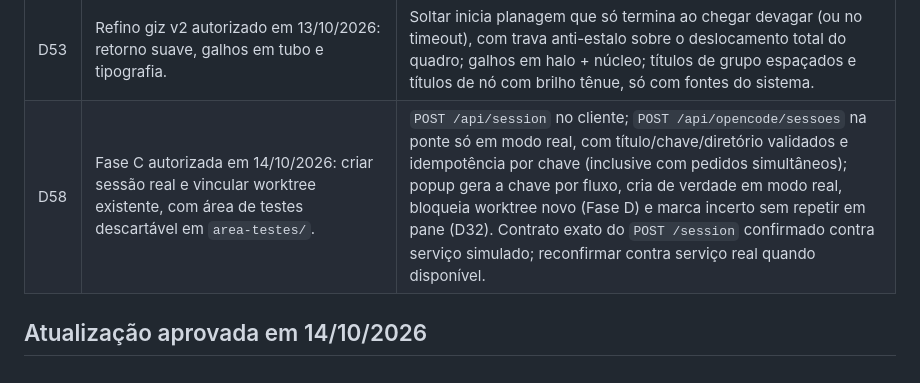
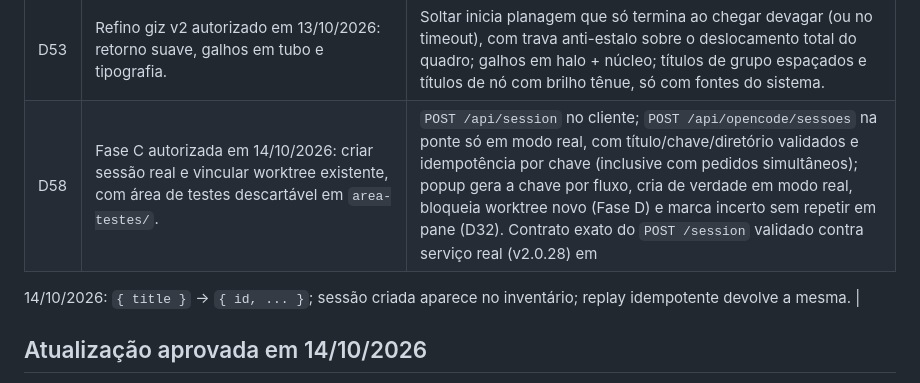
Before and after one commit to Artur-Lucena/TreeOffice, a Markdown page: docs/DECISOES.md, the part around the change. Drawn GitHub-style.

```diff
--- a/docs/DECISOES.md
+++ b/docs/DECISOES.md
@@ -60,7 +60,9 @@ A criação da estrutura não significa aprovação do plano completo.
 | D51 | Correção dos gestos autorizada em 13/10/2026: arrastar nó empurra os vizinhos; arrastar fundo navega. | Ao soltar/cancelar, volta à âncora por mola. Não persiste posição manual nem realiza operações externas. O contato respeita o tamanho do desenho em unidades de mundo, independentemente do zoom. |
 | D52 | Correções de vivacidade e naipes autorizadas junto dos defeitos da UI. | Recência e estado suavizam o tamanho; partículas percorrem dependências visuais e brilhos usam composição aditiva. Papel/naipe pode ser escolhido na criação ou no painel; livre continua sem naipe. Sem novas dependências nem mudança de agente/modelo/permissões. |
 | D53 | Refino giz v2 autorizado em 13/10/2026: retorno suave, galhos em tubo e tipografia. | Soltar inicia planagem que só termina ao chegar devagar (ou no timeout), com trava anti-estalo sobre o deslocamento total do quadro; galhos em halo + núcleo; títulos de grupo espaçados e títulos de nó com brilho tênue, só com fontes do sistema. |
-| D58 | Fase C autorizada em 14/10/2026: criar sessão real e vincular worktree existente, com área de testes descartável em `area-testes/`. | `POST /api/session` no cliente; `POST /api/opencode/sessoes` na ponte só em modo real, com título/chave/diretório validados e idempotência por chave (inclusive com pedidos simultâneos); popup gera a chave por fluxo, cria de verdade em modo real, bloqueia worktree novo (Fase D) e marca incerto sem repetir em pane (D32). Contrato exato do `POST /session` confirmado contra serviço simulado; reconfirmar contra serviço real quando disponível. |
+| D58 | Fase C autorizada em 14/10/2026: criar sessão real e vincular worktree existente, com área de testes descartável em `area-testes/`. | `POST /api/session` no cliente; `POST /api/opencode/sessoes` na ponte só em modo real, com título/chave/diretório validados e idempotência por chave (inclusive com pedidos simultâneos); popup gera a chave por fluxo, cria de verdade em modo real, bloqueia worktree novo (Fase D) e marca incerto sem repetir em pane (D32). Contrato exato do `POST /session` validado contra serviço real (v2.0.28) em
+14/10/2026: `{ title }` → `{ id, ... }`; sessão criada aparece no inventário;
+replay idempotente devolve a mesma. |
 
 ## Atualização aprovada em 14/10/2026
 
```
Also changed, not shown: docs/PLANEJAMENTO.md (+1 -1 lines), docs/ROADMAP-V1.md (+1 -1 lines).
